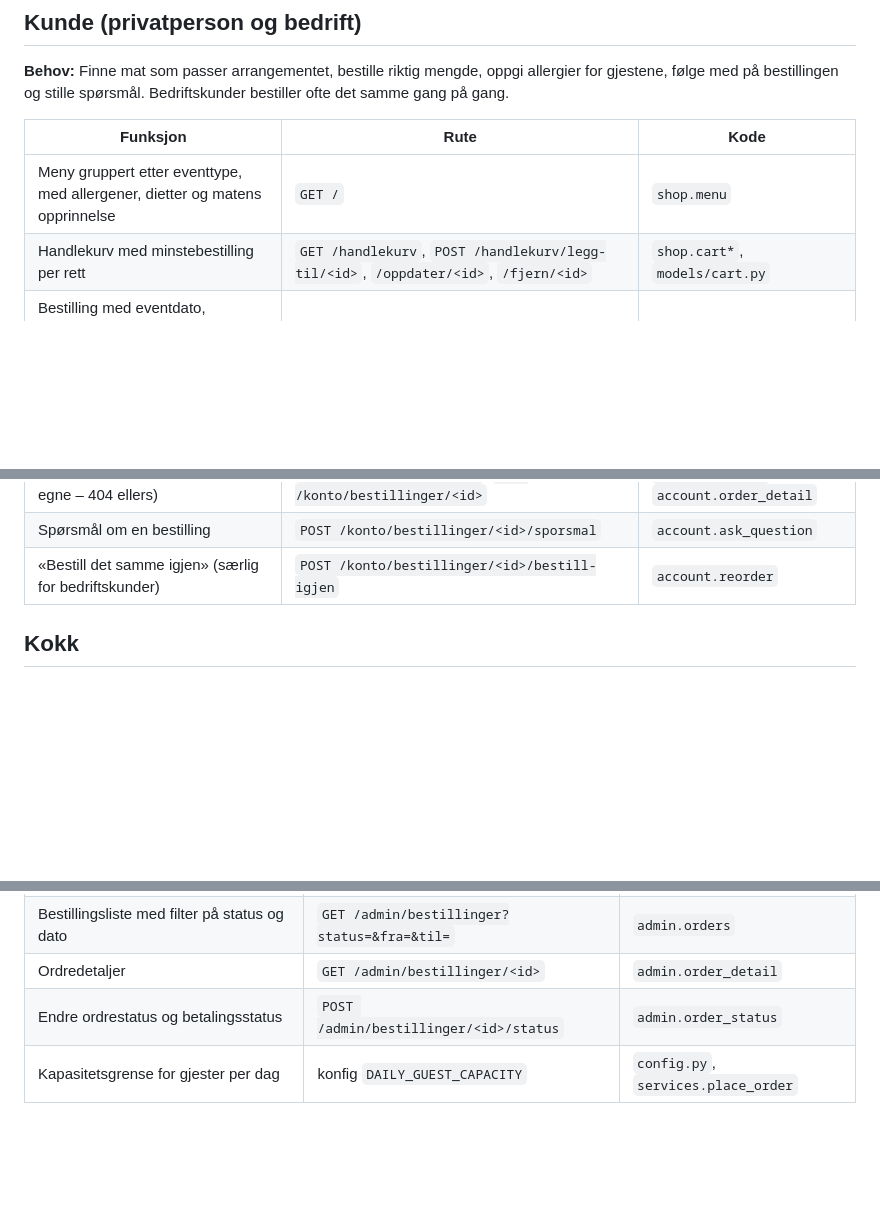
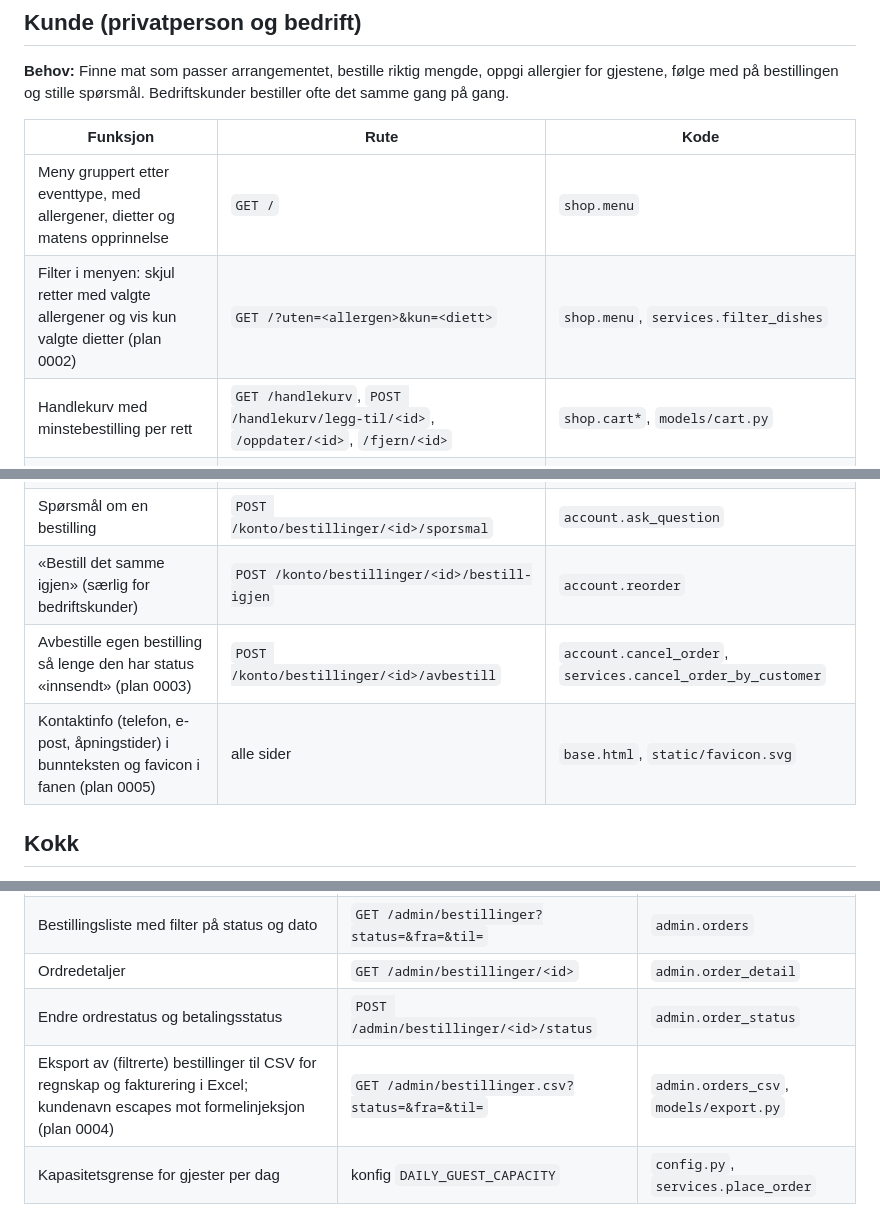
Before and after one commit to jonasloland/ekte-mat, a Markdown page: docs/interessenter.md, 3 parts joined by grey strips. Rendered like a GitHub page; blank space fills up the shorter version.

Commit message:
Interessenter: legg til allergenfilter, avbestilling, CSV-eksport og bunntekst/favicon
Co-Authored-By: Claude Opus 5.5 <noreply@anthropic.com>

```diff
--- a/docs/interessenter.md
+++ b/docs/interessenter.md
@@ -13,12 +13,15 @@ følge med på bestillingen og stille spørsmål. Bedriftskunder bestiller ofte
 | Funksjon | Rute | Kode |
 |---|---|---|
 | Meny gruppert etter eventtype, med allergener, dietter og matens opprinnelse | `GET /` | `shop.menu` |
+| Filter i menyen: skjul retter med valgte allergener og vis kun valgte dietter (plan 0002) | `GET /?uten=<allergen>&kun=<diett>` | `shop.menu`, `services.filter_dishes` |
 | Handlekurv med minstebestilling per rett | `GET /handlekurv`, `POST /handlekurv/legg-til/<id>`, `/oppdater/<id>`, `/fjern/<id>` | `shop.cart*`, `models/cart.py` |
 | Bestilling med eventdato, gjesteantall, adresse og gjestegrupper med allergier/notater (kapasitetssjekk per dag) | `GET/POST /bestill` | `shop.checkout`, `services.place_order` |
 | Registrering, innlogging og utlogging | `/konto/registrer`, `/konto/logg-inn`, `POST /konto/logg-ut` | `account.*` |
 | Mine bestillinger med status (kun egne – 404 ellers) | `GET /konto/bestillinger`, `GET /konto/bestillinger/<id>` | `account.orders`, `account.order_detail` |
 | Spørsmål om en bestilling | `POST /konto/bestillinger/<id>/sporsmal` | `account.ask_question` |
 | «Bestill det samme igjen» (særlig for bedriftskunder) | `POST /konto/bestillinger/<id>/bestill-igjen` | `account.reorder` |
+| Avbestille egen bestilling så lenge den har status «innsendt» (plan 0003) | `POST /konto/bestillinger/<id>/avbestill` | `account.cancel_order`, `services.cancel_order_by_customer` |
+| Kontaktinfo (telefon, e-post, åpningstider) i bunnteksten og favicon i fanen (plan 0005) | alle sider | `base.html`, `static/favicon.svg` |
 
 ## Kokk
 **Behov:** Vite hva som skal lages de nærmeste dagene, og se allergier så tydelig at det ikke blir feil –
@@ -39,6 +42,7 @@ unngå at kjøkkenet blir overbooket.
 | Bestillingsliste med filter på status og dato | `GET /admin/bestillinger?status=&fra=&til=` | `admin.orders` |
 | Ordredetaljer | `GET /admin/bestillinger/<id>` | `admin.order_detail` |
 | Endre ordrestatus og betalingsstatus | `POST /admin/bestillinger/<id>/status` | `admin.order_status` |
+| Eksport av (filtrerte) bestillinger til CSV for regnskap og fakturering i Excel; kundenavn escapes mot formelinjeksjon (plan 0004) | `GET /admin/bestillinger.csv?status=&fra=&til=` | `admin.orders_csv`, `models/export.py` |
 | Kapasitetsgrense for gjester per dag | konfig `DAILY_GUEST_CAPACITY` | `config.py`, `services.place_order` |
 
 ## Admin
```
